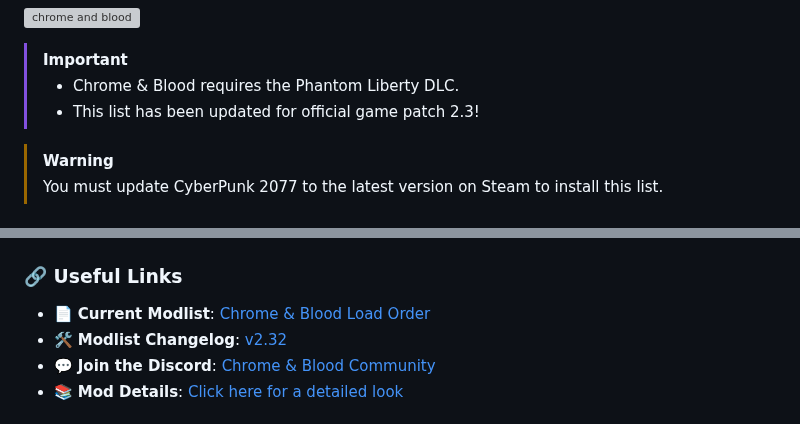
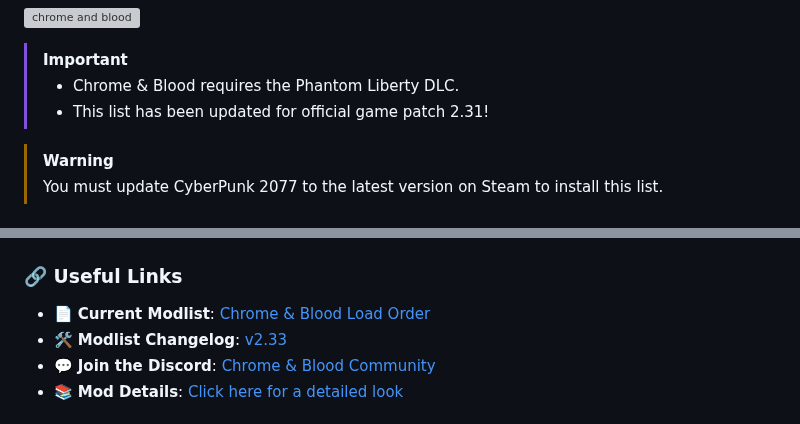
Before and after one commit to qcargile/Chrome-Blood, a Markdown page: README.md, 2 parts joined by grey strips. GitHub-like rendering; grey boxes are pictures that could not be loaded.

```diff
--- a/README.md
+++ b/README.md
@@ -2,7 +2,7 @@
 
 >[!IMPORTANT]
 >- Chrome & Blood requires the Phantom Liberty DLC.
->- This list has been updated for official game patch 2.3!
+>- This list has been updated for official game patch 2.31!
 
 >[!WARNING]
 >You must update CyberPunk 2077 to the latest version on Steam to install this list.
@@ -51,7 +51,7 @@ Both profiles retain the same core gameplay balance, but differ in *how much fre
 ### 🔗 Useful Links
 
 - 📄 **Current Modlist**: [Chrome & Blood Load Order](https://loadorderlibrary.com/lists/chrome-blood-2)
-- 🛠️ **Modlist Changelog**: [v2.32](https://github.com/qcargile/Chrome-Blood/blob/main/changelog.md)
+- 🛠️ **Modlist Changelog**: [v2.33](https://github.com/qcargile/Chrome-Blood/blob/main/changelog.md)
 - 💬 **Join the Discord**: [Chrome & Blood Community](https://discord.gg/U65Nhdcns8)
 - 📚 **Mod Details**: [Click here for a detailed look](https://github.com/qcargile/Chrome-Blood/blob/main/Modlist/Load%20Order.md)
 
```
